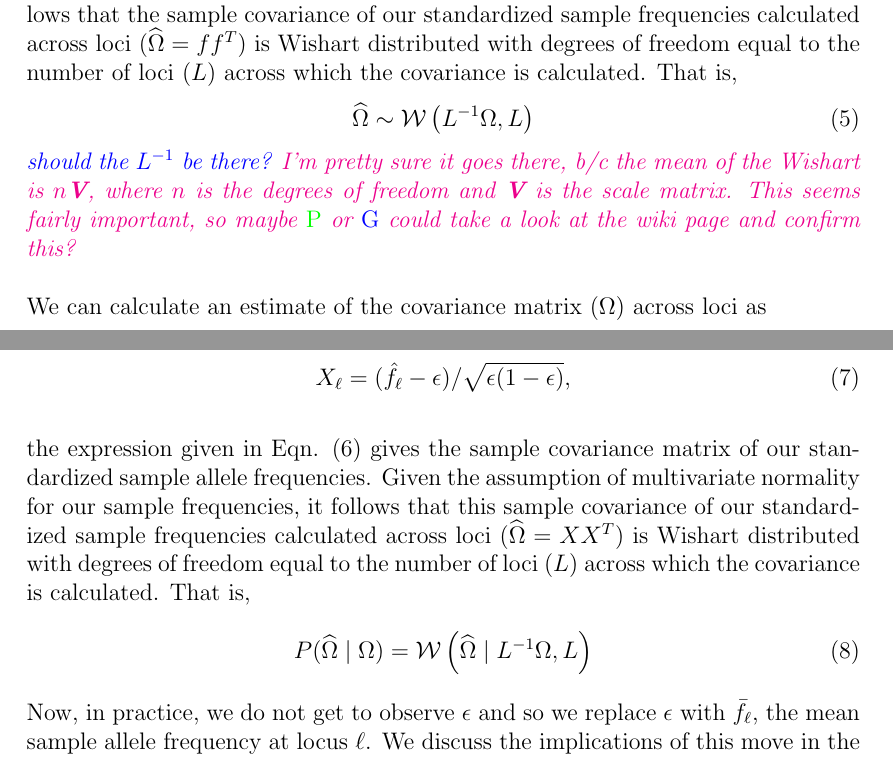
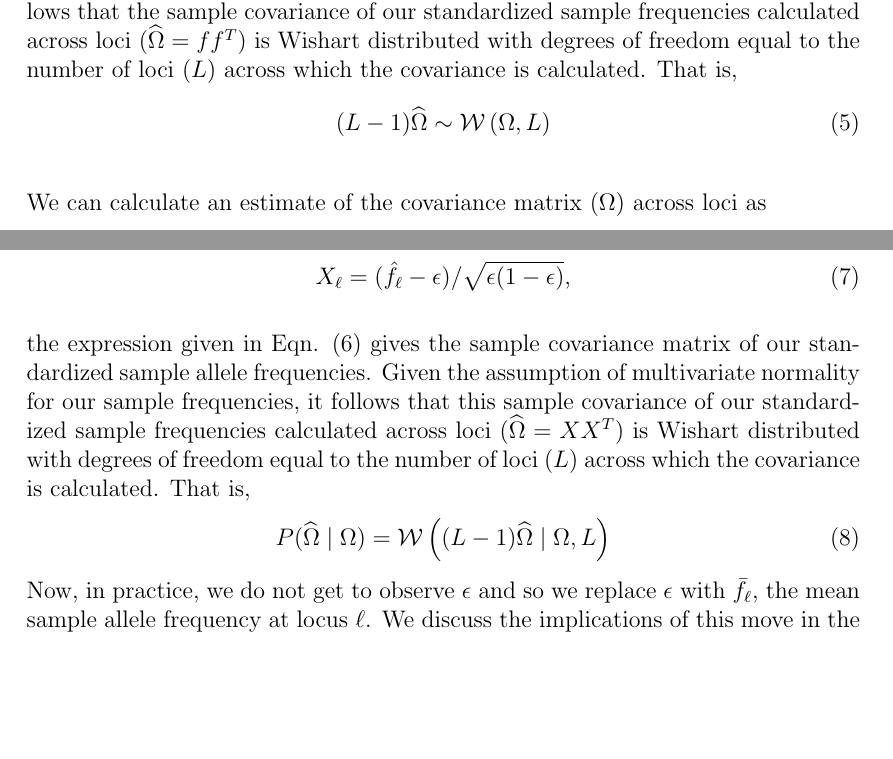
Before and after one commit to gbradburd/spacemix_ms, a LaTeX paper (spacemix.tex): two parts of pages 6 and 7 of 44, joined at a grey line, cut so that both start at the same text, the shorter picture padded with empty space. Compiled offline with pdfLaTeX.

Commit message:
changing 1/L Omega to L \hat{Omega}

```diff
--- a/spacemix.tex
+++ b/spacemix.tex
@@ -153,9 +153,9 @@ Given the assumption of multivariate normality for our sample frequencies, it fo
 That is,
 \begin{equation}
 \label{eq:wishart_dist}
-\widehat{\Omega} \sim \mathcal{W}\left( L^{-1} \Omega, L	\right)
+(L-1) \widehat{\Omega} \sim \mathcal{W}\left( \Omega, L	\right)
 \end{equation}
-\gc{should the $L^{-1}$ be there?} \gb{I'm pretty sure it goes there, b/c the mean of the Wishart is $n\textbf{V}$, where $n$ is the degrees of freedom and $\textbf{V}$ is the scale matrix.  This seems fairly important, so maybe \plr{P} or \gc{G} could take a look at the wiki page and confirm this?}
+%\gc{should the $L^{-1}$ be there?} \gb{I'm pretty sure it goes there, b/c the mean of the Wishart is $n\textbf{V}$, where $n$ is the degrees of freedom and $\textbf{V}$ is the scale matrix.  This seems fairly important, so maybe \plr{P} or \gc{G} could take a look at the wiki page and confirm this?}
 
 We can calculate an estimate of the covariance matrix ($\Omega$) across loci as
 
@@ -176,7 +176,7 @@ Given the assumption of multivariate normality for our sample frequencies, it fo
 That is,
 \begin{equation}
 \label{eq:wishart_dist}
-P(\widehat{\Omega} \mid \Omega) = \mathcal{W}\left(\widehat{\Omega} \mid L^{-1} \Omega,L \right)
+P(\widehat{\Omega} \mid \Omega) = \mathcal{W}\left((L-1) \widehat{\Omega} \mid \Omega,L \right)
 \end{equation}
 Now, in practice, we do not get to observe $\epsilon$ and so we replace $\epsilon$ with $\bar{f}_{\ell}$, the mean sample allele frequency at locus  $\ell$. We discuss the implications of this move in the Methods XXX.
 % These are given by $I\bar{S_k}^{-1} + I\eta_k$, where $I$ is the identity matrix, $I\bar{S_k}$ is the mean sample size in population $k$ across all loci, and.
```
